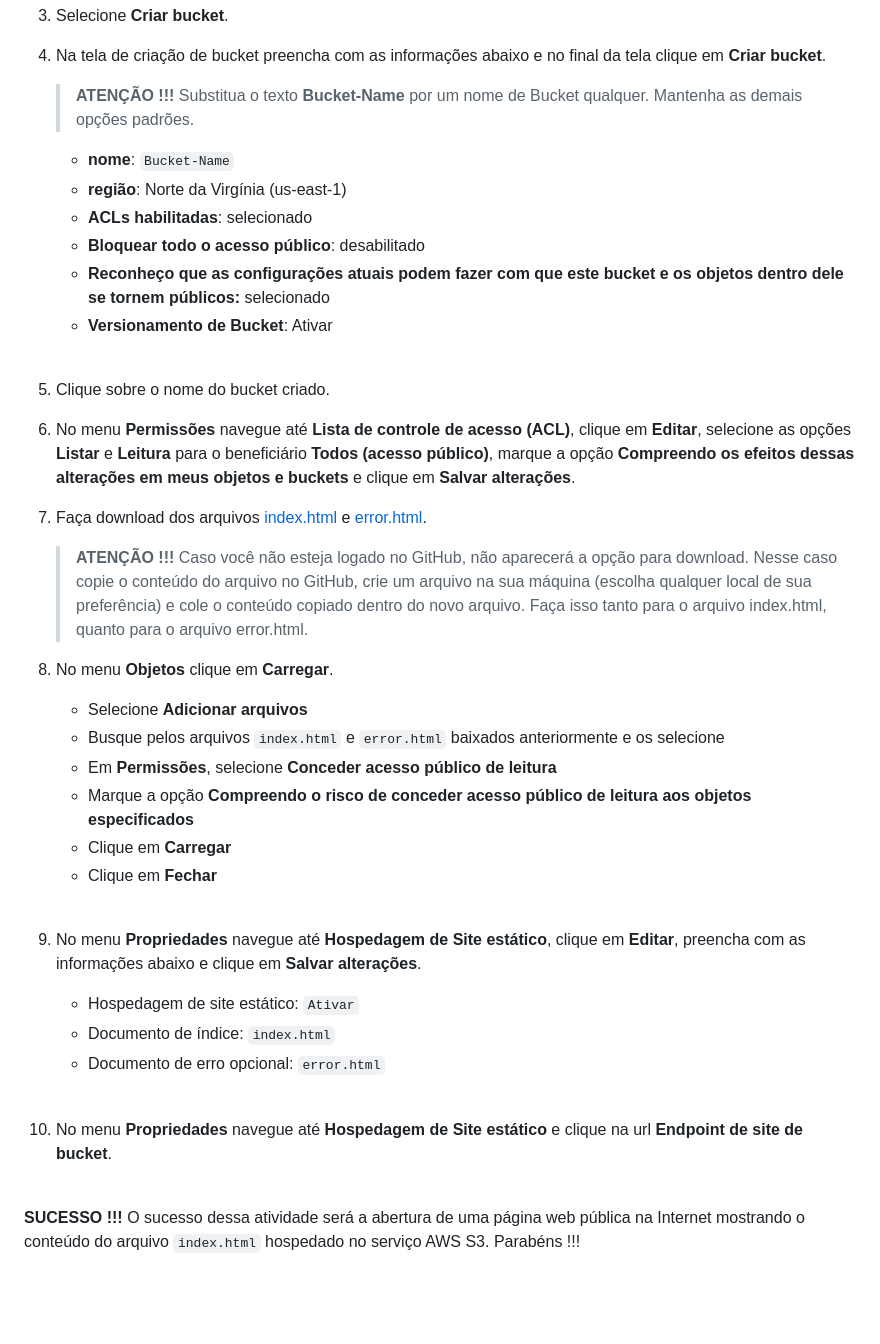
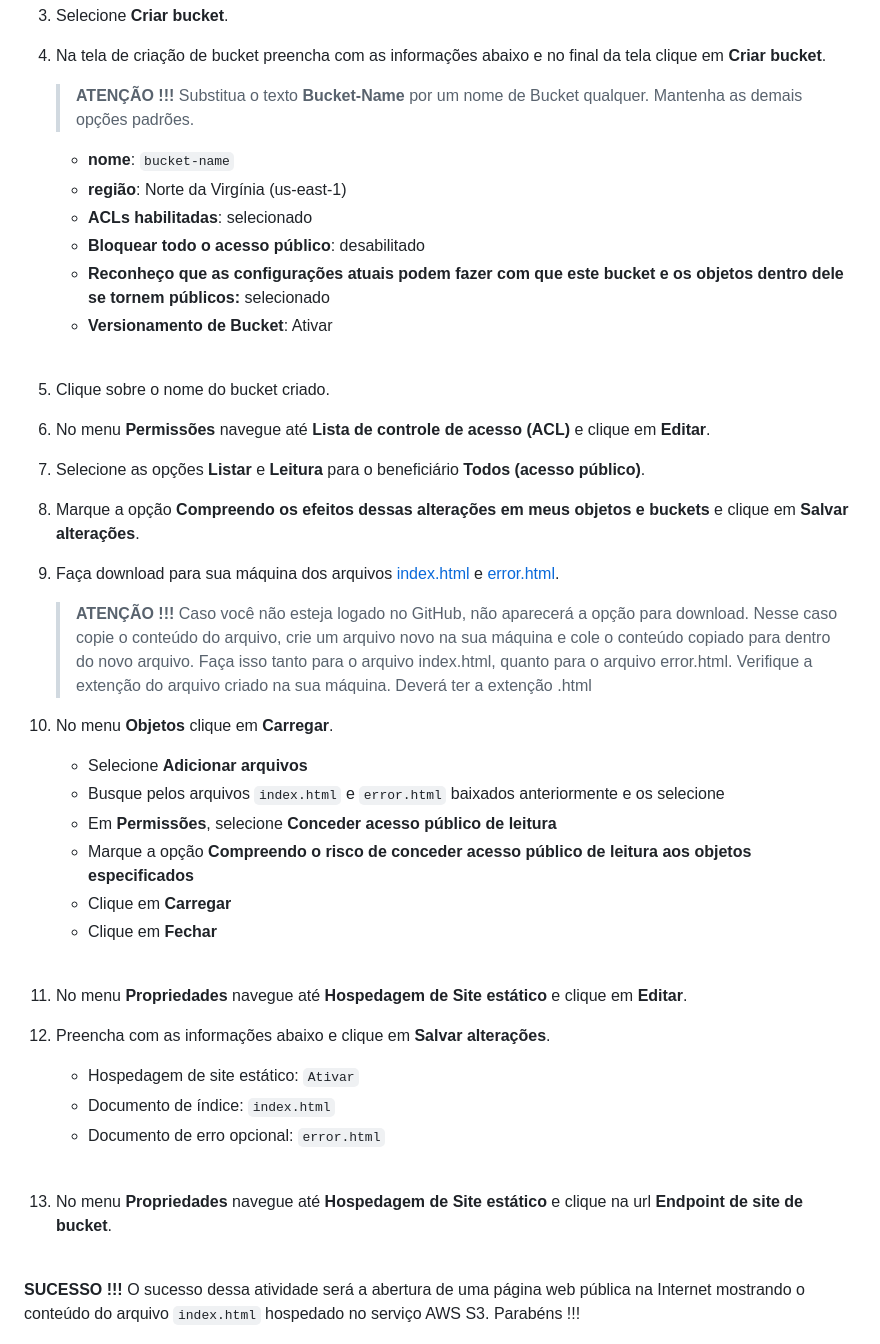
Before and after one commit to kledsonhugo/app-staticsite-storage-aws, a Markdown page: README.md, the part around the change. Rendered like a GitHub page; blank space fills up the shorter version.

Commit message:
Update S3 bucket configuration and add static site files

```diff
--- a/README.md
+++ b/README.md
@@ -30,7 +30,7 @@ Para hospedar um site estático no Amazon S3, configure um bucket do Amazon S3 p
 
    > **ATENÇÃO !!!** Substitua o texto **Bucket-Name** por um nome de Bucket qualquer. Mantenha as demais opções padrões.
 
-   - **nome**: `Bucket-Name`
+   - **nome**: `bucket-name`
    - **região**: Norte da Virgínia (us-east-1)
    - **ACLs habilitadas**: selecionado
    - **Bloquear todo o acesso público**: desabilitado
@@ -39,28 +39,34 @@ Para hospedar um site estático no Amazon S3, configure um bucket do Amazon S3 p
 
 5. Clique sobre o nome do bucket criado.
 
-6. No menu **Permissões** navegue até **Lista de controle de acesso (ACL)**, clique em **Editar**, selecione as opções **Listar** e **Leitura** para o beneficiário **Todos (acesso público)**, marque a opção **Compreendo os efeitos dessas alterações em meus objetos e buckets** e clique em **Salvar alterações**.
+6. No menu **Permissões** navegue até **Lista de controle de acesso (ACL)** e clique em **Editar**.
 
-7. Faça download dos arquivos [index.html](https://github.com/kledsonhugo/app-static-site-s3/blob/main/app/index.html) e [error.html](https://github.com/kledsonhugo/app-static-site-s3/blob/main/app/error.html).
+7. Selecione as opções **Listar** e **Leitura** para o beneficiário **Todos (acesso público)**.
 
-   > **ATENÇÃO !!!** Caso você não esteja logado no GitHub, não aparecerá a opção para download. Nesse caso copie o conteúdo do arquivo no GitHub, crie um arquivo na sua máquina (escolha qualquer local de sua preferência) e cole o conteúdo copiado dentro do novo arquivo. Faça isso tanto para o arquivo index.html, quanto para o arquivo error.html.
+8. Marque a opção **Compreendo os efeitos dessas alterações em meus objetos e buckets** e clique em **Salvar alterações**.
 
-8. No menu **Objetos** clique em **Carregar**.
+9. Faça download para sua máquina dos arquivos [index.html](https://github.com/kledsonhugo/app-static-site-s3/blob/main/app/index.html) e [error.html](https://github.com/kledsonhugo/app-static-site-s3/blob/main/app/error.html).
 
-   - Selecione **Adicionar arquivos**
-   - Busque pelos arquivos `index.html` e `error.html` baixados anteriormente e os selecione
-   - Em **Permissões**, selecione **Conceder acesso público de leitura**
-   - Marque a opção **Compreendo o risco de conceder acesso público de leitura aos objetos especificados**
-   - Clique em **Carregar**
-   - Clique em **Fechar**<br><br>
+   > **ATENÇÃO !!!** Caso você não esteja logado no GitHub, não aparecerá a opção para download. Nesse caso copie o conteúdo do arquivo, crie um arquivo novo na sua máquina e cole o conteúdo copiado para dentro do novo arquivo. Faça isso tanto para o arquivo index.html, quanto para o arquivo error.html. Verifique a extenção do arquivo criado na sua máquina. Deverá ter a extenção .html
 
-9. No menu **Propriedades** navegue até **Hospedagem de Site estático**, clique em **Editar**, preencha com as informações abaixo e clique em **Salvar alterações**.
+10. No menu **Objetos** clique em **Carregar**.
 
-   - Hospedagem de site estático: `Ativar`
-   - Documento de índice: `index.html`
-   - Documento de erro opcional: `error.html`<br><br>
+    - Selecione **Adicionar arquivos**
+    - Busque pelos arquivos `index.html` e `error.html` baixados anteriormente e os selecione
+    - Em **Permissões**, selecione **Conceder acesso público de leitura**
+    - Marque a opção **Compreendo o risco de conceder acesso público de leitura aos objetos especificados**
+    - Clique em **Carregar**
+    - Clique em **Fechar**<br><br>
 
-10. No menu **Propriedades** navegue até **Hospedagem de Site estático** e clique na url **Endpoint de site de bucket**.
+11. No menu **Propriedades** navegue até **Hospedagem de Site estático** e clique em **Editar**.
+
+12. Preencha com as informações abaixo e clique em **Salvar alterações**.
+
+    - Hospedagem de site estático: `Ativar`
+    - Documento de índice: `index.html`
+    - Documento de erro opcional: `error.html`<br><br>
+
+13. No menu **Propriedades** navegue até **Hospedagem de Site estático** e clique na url **Endpoint de site de bucket**.
 
 <br>
 
```
